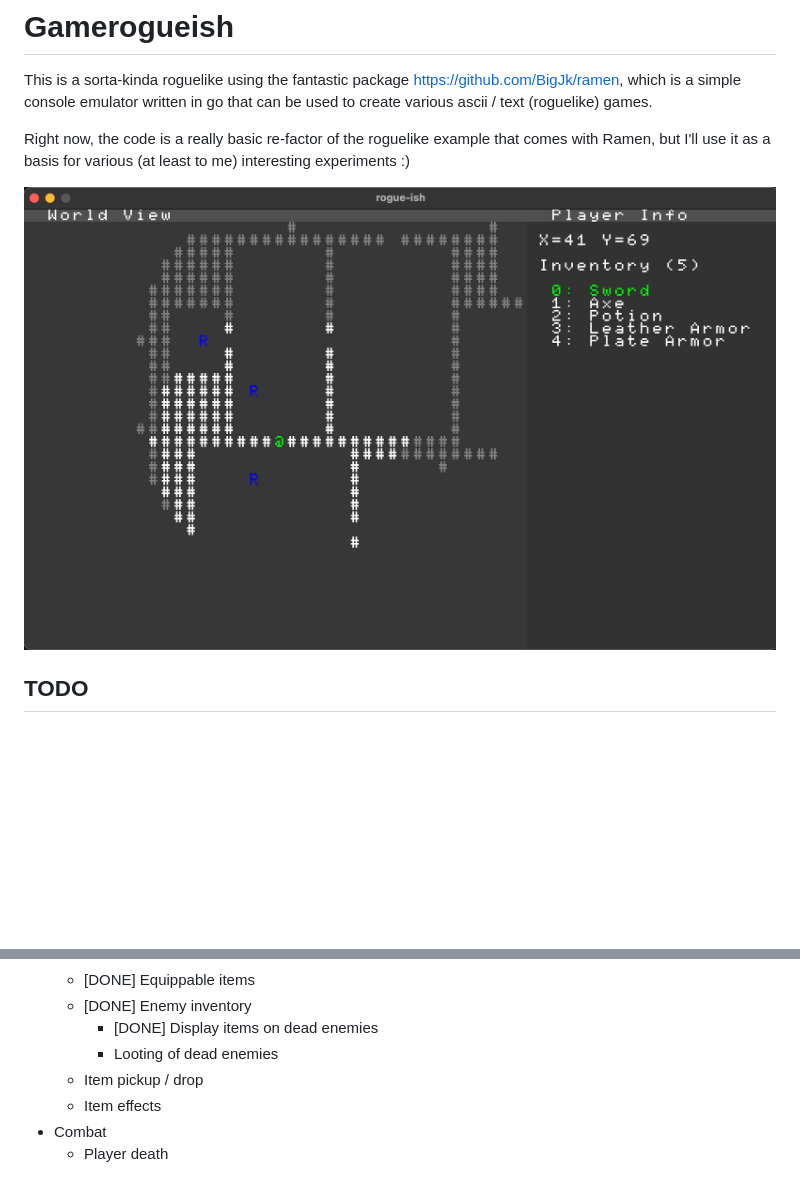
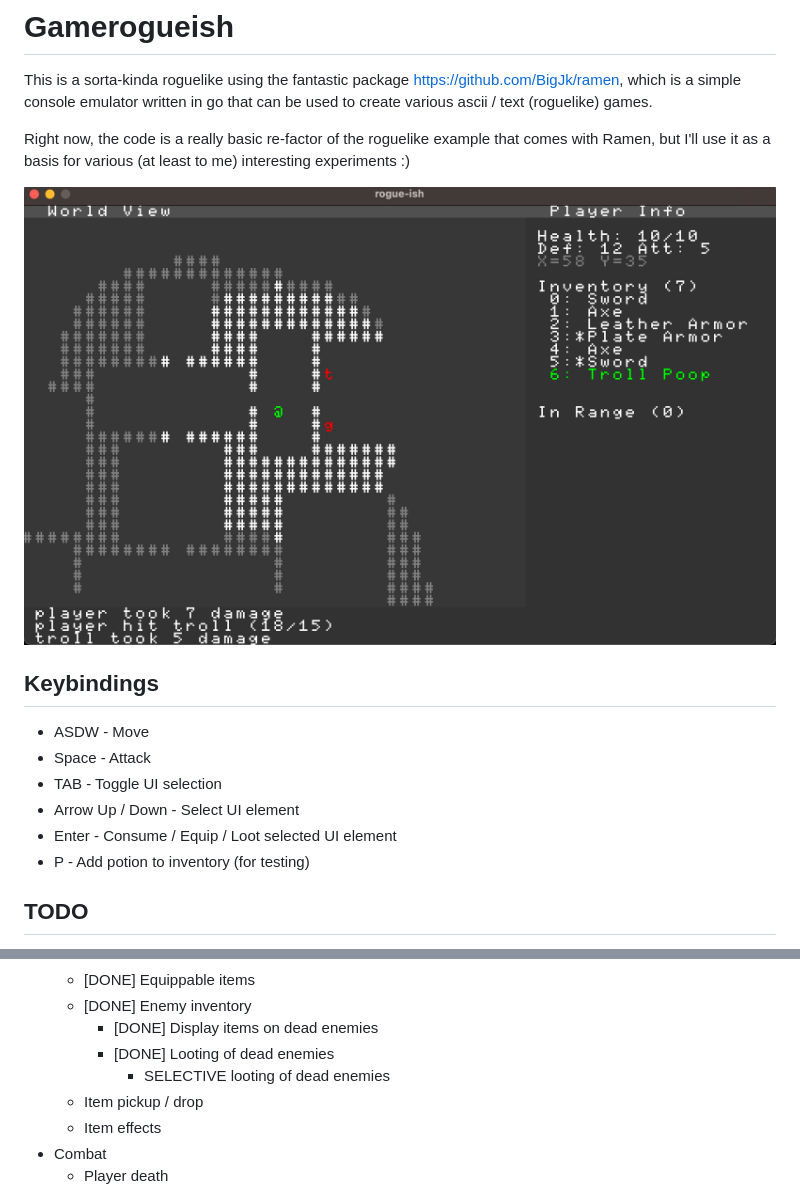
Before and after one commit to Flokey82/go_gens, a Markdown page: gamerogueish/README.md, 2 parts joined by grey strips. GitHub-like rendering; pictures changed too: gamerogueish/images/rgb.png; blank space fills up the shorter version.

Commit message:
gamerogueish: Looting, troll poop, some UI refactor

```diff
--- a/gamerogueish/README.md
+++ b/gamerogueish/README.md
@@ -6,6 +6,15 @@ Right now, the code is a really basic re-factor of the roguelike example that co
 
 
 ![alt text](https://raw.githubusercontent.com/Flokey82/go_gens/master/gamerogueish/images/rgb.png "rogue-ish")
+
+## Keybindings
+
+* ASDW - Move
+* Space - Attack
+* TAB - Toggle UI selection
+* Arrow Up / Down - Select UI element
+* Enter - Consume / Equip / Loot selected UI element
+* P - Add potion to inventory (for testing)
 
 ## TODO
 
@@ -27,7 +36,8 @@ Right now, the code is a really basic re-factor of the roguelike example that co
   * [DONE] Equippable items
   * [DONE] Enemy inventory
     * [DONE] Display items on dead enemies
-    * Looting of dead enemies
+    * [DONE] Looting of dead enemies
+      * SELECTIVE looting of dead enemies
   * Item pickup / drop
   * Item effects
 * Combat
```
Also changed, not shown: 4 other files.
